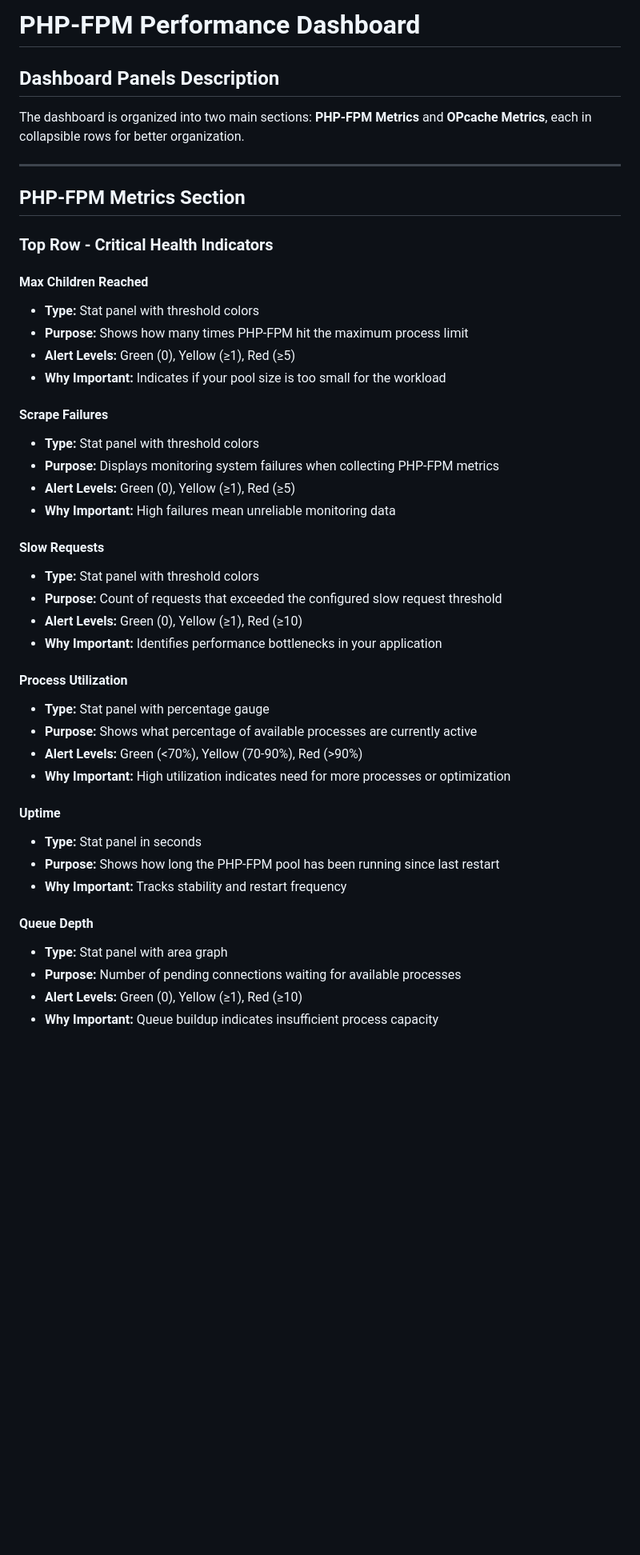
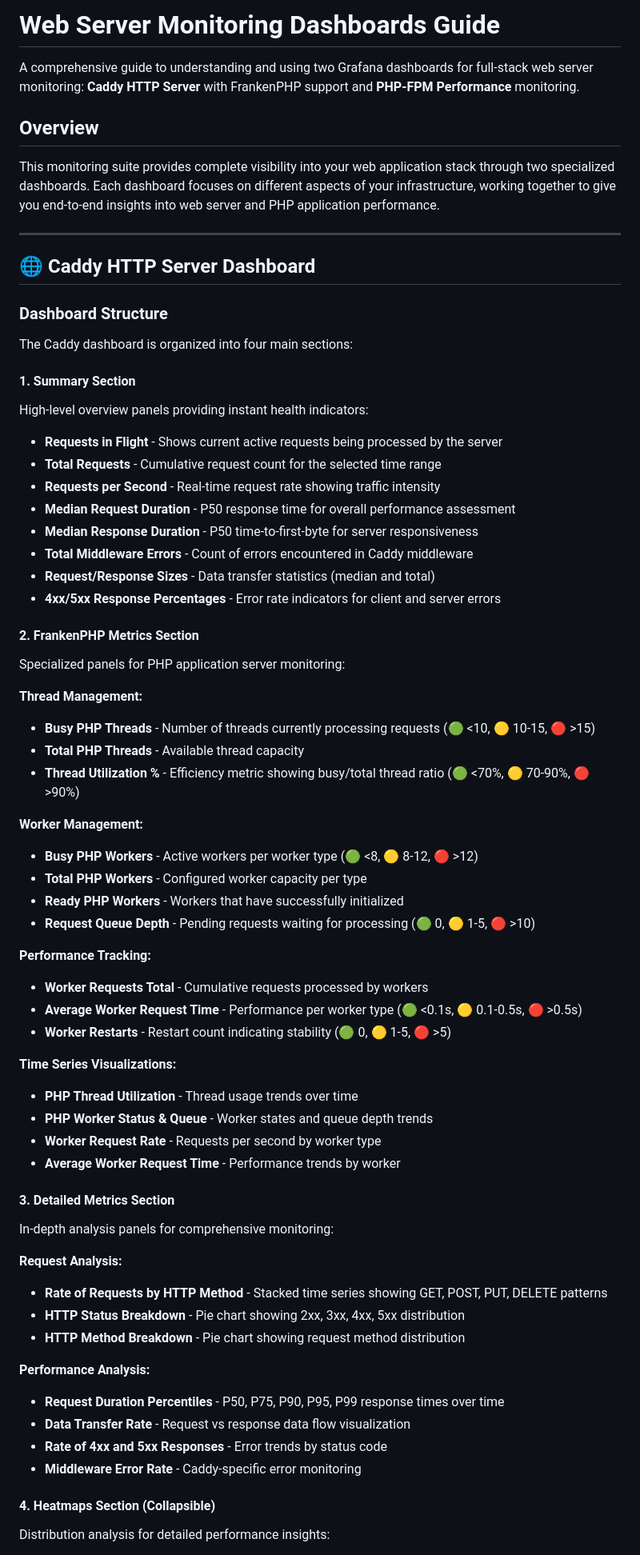
Before and after one commit to dragoonis/glasgowphp-scaling, a Markdown page: grafana-dashboard.md, the part around one of its changes. Shown at 80% size. GitHub-like rendering; blank space fills up the shorter version.

Commit message:
build(doc): Update grafana dashboard doc

```diff
--- a/grafana-dashboard.md
+++ b/grafana-dashboard.md
@@ -1,54 +1,70 @@
-# PHP-FPM Performance Dashboard
+# Web Server Monitoring Dashboards Guide
 
-## Dashboard Panels Description
+A comprehensive guide to understanding and using two Grafana dashboards for full-stack web server monitoring: **Caddy HTTP Server** with FrankenPHP support and **PHP-FPM Performance** monitoring.
 
-The dashboard is organized into two main sections: **PHP-FPM Metrics** and **OPcache Metrics**, each in collapsible rows
-for better organization.
+## Overview
+
+This monitoring suite provides complete visibility into your web application stack through two specialized dashboards. Each dashboard focuses on different aspects of your infrastructure, working together to give you end-to-end insights into web server and PHP application performance.
 
 ---
 
-## PHP-FPM Metrics Section
+## 🌐 Caddy HTTP Server Dashboard
 
-### Top Row - Critical Health Indicators
+### Dashboard Structure
 
-#### Max Children Reached
+The Caddy dashboard is organized into four main sections:
 
-- **Type:** Stat panel with threshold colors
-- **Purpose:** Shows how many times PHP-FPM hit the maximum process limit
-- **Alert Levels:** Green (0), Yellow (≥1), Red (≥5)
-- **Why Important:** Indicates if your pool size is too small for the workload
+#### 1. Summary Section
+High-level overview panels providing instant health indicators:
 
-#### Scrape Failures
+- **Requests in Flight** - Shows current active requests being processed by the server
+- **Total Requests** - Cumulative request count for the selected time range
+- **Requests per Second** - Real-time request rate showing traffic intensity
+- **Median Request Duration** - P50 response time for overall performance assessment
+- **Median Response Duration** - P50 time-to-first-byte for server responsiveness
+- **Total Middleware Errors** - Count of errors encountered in Caddy middleware
+- **Request/Response Sizes** - Data transfer statistics (median and total)
+- **4xx/5xx Response Percentages** - Error rate indicators for client and server errors
 
-- **Type:** Stat panel with threshold colors
-- **Purpose:** Displays monitoring system failures when collecting PHP-FPM metrics
-- **Alert Levels:** Green (0), Yellow (≥1), Red (≥5)
-- **Why Important:** High failures mean unreliable monitoring data
+#### 2. FrankenPHP Metrics Section
+Specialized panels for PHP application server monitoring:
 
-#### Slow Requests
+**Thread Management:**
+- **Busy PHP Threads** - Number of threads currently processing requests (🟢 <10, 🟡 10-15, 🔴 >15)
+- **Total PHP Threads** - Available thread capacity
+- **Thread Utilization %** - Efficiency metric showing busy/total thread ratio (🟢 <70%, 🟡 70-90%, 🔴 >90%)
 
-- **Type:** Stat panel with threshold colors
-- **Purpose:** Count of requests that exceeded the configured slow request threshold
-- **Alert Levels:** Green (0), Yellow (≥1), Red (≥10)
-- **Why Important:** Identifies performance bottlenecks in your application
+**Worker Management:**
+- **Busy PHP Workers** - Active workers per worker type (🟢 <8, 🟡 8-12, 🔴 >12)
+- **Total PHP Workers** - Configured worker capacity per type
+- **Ready PHP Workers** - Workers that have successfully initialized
+- **Request Queue Depth** - Pending requests waiting for processing (🟢 0, 🟡 1-5, 🔴 >10)
 
-#### Process Utilization
+**Performance Tracking:**
+- **Worker Requests Total** - Cumulative requests processed by workers
+- **Average Worker Request Time** - Performance per worker type (🟢 <0.1s, 🟡 0.1-0.5s, 🔴 >0.5s)
+- **Worker Restarts** - Restart count indicating stability (🟢 0, 🟡 1-5, 🔴 >5)
 
-- **Type:** Stat panel with percentage gauge
-- **Purpose:** Shows what percentage of available processes are currently active
-- **Alert Levels:** Green (<70%), Yellow (70-90%), Red (>90%)
-- **Why Important:** High utilization indicates need for more processes or optimization
+**Time Series Visualizations:**
+- **PHP Thread Utilization** - Thread usage trends over time
+- **PHP Worker Status & Queue** - Worker states and queue depth trends
+- **Worker Request Rate** - Requests per second by worker type
+- **Average Worker Request Time** - Performance trends by worker
 
-#### Uptime
+#### 3. Detailed Metrics Section
+In-depth analysis panels for comprehensive monitoring:
 
-- **Type:** Stat panel in seconds
-- **Purpose:** Shows how long the PHP-FPM pool has been running since last restart
-- **Why Important:** Tracks stability and restart frequency
+**Request Analysis:**
+- **Rate of Requests by HTTP Method** - Stacked time series showing GET, POST, PUT, DELETE patterns
+- **HTTP Status Breakdown** - Pie chart showing 2xx, 3xx, 4xx, 5xx distribution
+- **HTTP Method Breakdown** - Pie chart showing request method distribution
 
-#### Queue Depth
+**Performance Analysis:**
+- **Request Duration Percentiles** - P50, P75, P90, P95, P99 response times over time
+- **Data Transfer Rate** - Request vs response data flow visualization
+- **Rate of 4xx and 5xx Responses** - Error trends by status code
+- **Middleware Error Rate** - Caddy-specific error monitoring
 
-- **Type:** Stat panel with area graph
-- **Purpose:** Number of pending connections waiting for available processes
-- **Alert Levels:** Green (0), Yellow (≥1), Red (≥10)
-- **Why Important:** Queue buildup indicates insufficient process capacity
+#### 4. Heatmaps Section (Collapsible)
+Distribution analysis for detailed performance insights:
 
```
Also changed, not shown: other parts of grafana-dashboard.md (+66 -146 lines).
